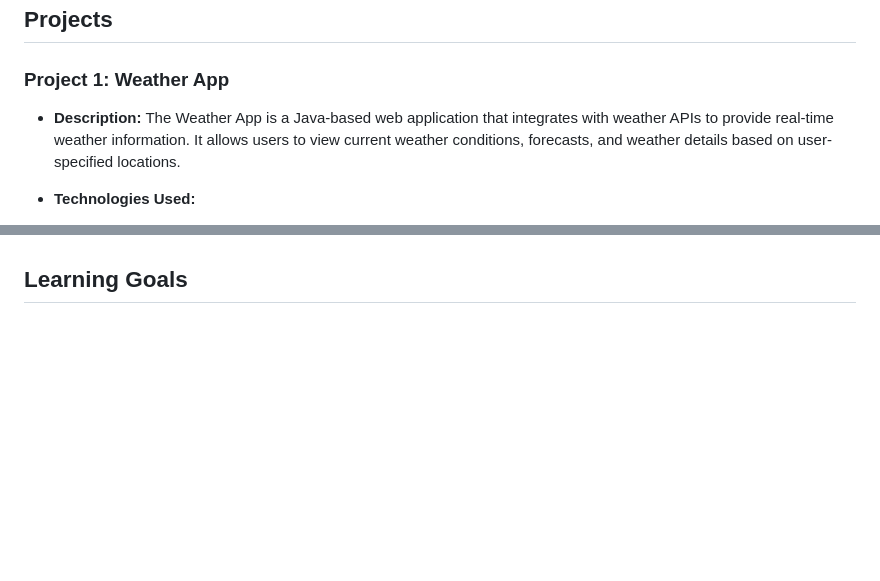
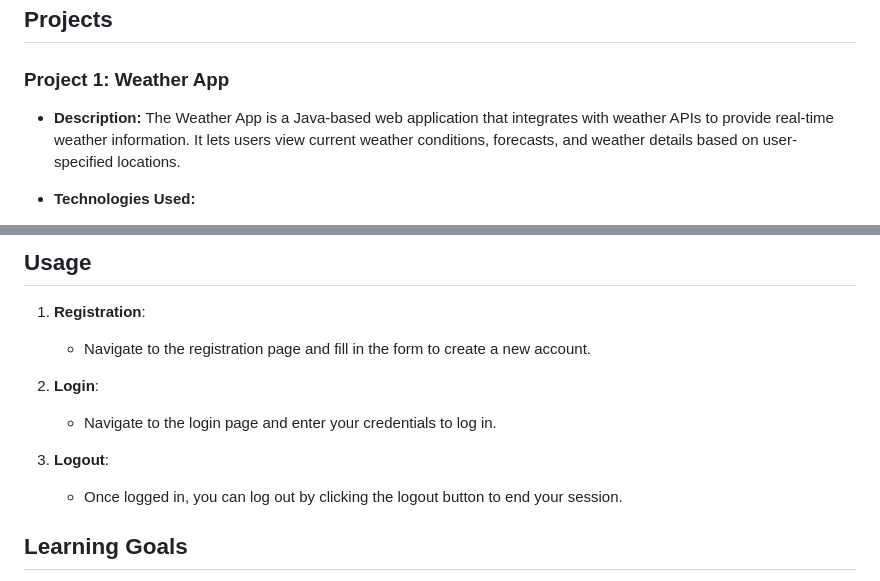
Before and after one commit to tamalbarman/Java-Projects-2024, a Markdown page: README.md, 2 parts joined by grey strips. Drawn GitHub-style; blank space fills up the shorter version.

Commit message:
Update README.md
update readme for new project

```diff
--- a/README.md
+++ b/README.md
@@ -12,7 +12,7 @@ I am Tamal Barman, an aspiring software engineer passionate about Java developme
 
 ### Project 1: Weather App
 
-- **Description:** The Weather App is a Java-based web application that integrates with weather APIs to provide real-time weather information. It allows users to view current weather conditions, forecasts, and weather details based on user-specified locations.
+- **Description:** The Weather App is a Java-based web application that integrates with weather APIs to provide real-time weather information. It lets users view current weather conditions, forecasts, and weather details based on user-specified locations.
 
 - **Technologies Used:**
   - **Java Servlet:** Handles server-side logic and integrates with APIs to fetch weather data.
@@ -47,3 +125,15 @@ I am Tamal Barman, an aspiring software engineer passionate about Java developme
+## Usage
+
+1. **Registration**:
+    - Navigate to the registration page and fill in the form to create a new account.
+
+2. **Login**:
+    - Navigate to the login page and enter your credentials to log in.
+
+3. **Logout**:
+    - Once logged in, you can log out by clicking the logout button to end your session.
+
+
 ## Learning Goals
 
 My primary focus is mastering Java development and related technologies such as Spring Boot, Hibernate, and more. I aim to deepen my understanding of software architecture, data structures, algorithms, and best coding practices through each project.
```
Also changed, not shown: other parts of README.md (+78 -0 lines).
